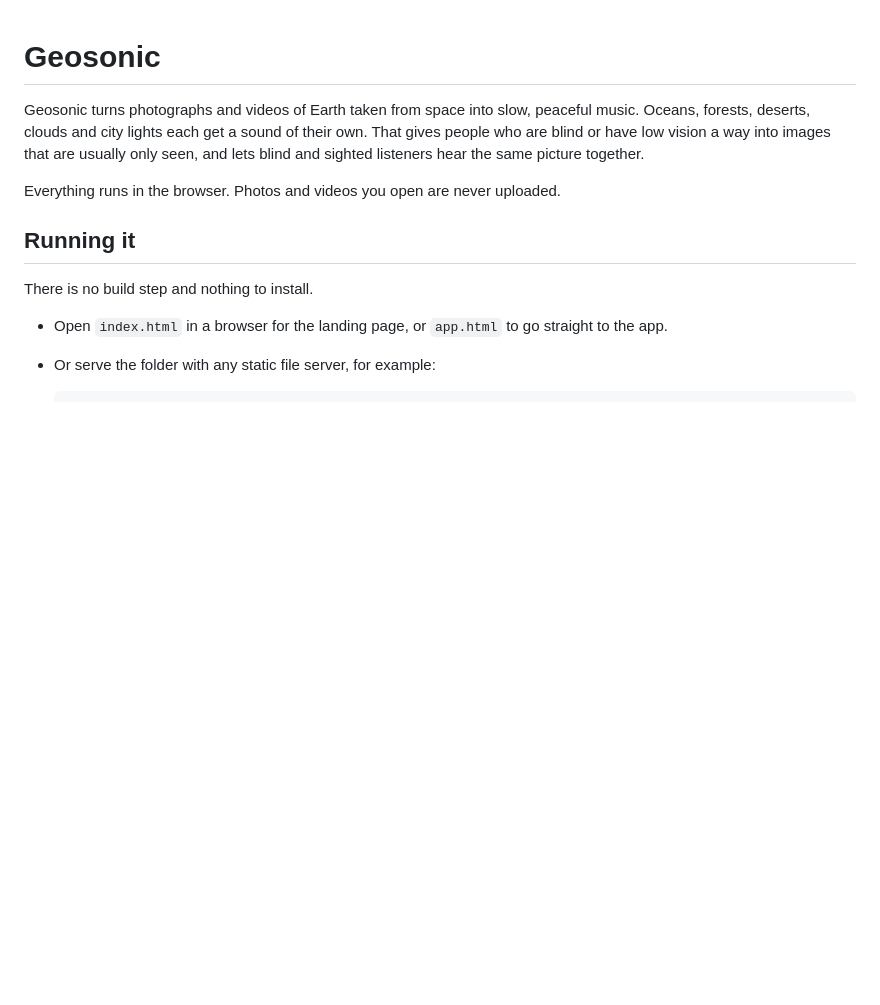
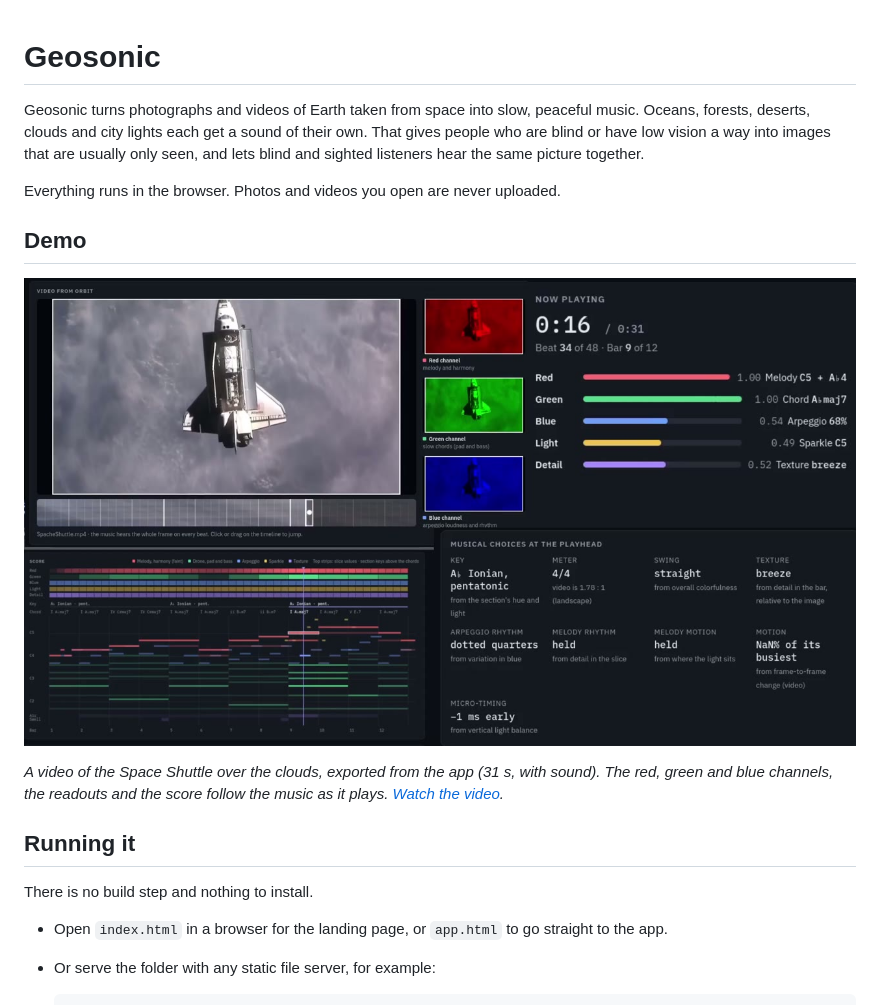
Before and after one commit to PineappleEng/Geosonic, a Markdown page: README.md, the part around the change. GitHub-like rendering; pictures changed too: docs/SpaceShuttle-preview.jpg (added); blank space fills up the shorter version.

Commit message:
Add a demo video to the README

```diff
--- a/README.md
+++ b/README.md
@@ -3,6 +3,12 @@
 Geosonic turns photographs and videos of Earth taken from space into slow, peaceful music. Oceans, forests, deserts, clouds and city lights each get a sound of their own. That gives people who are blind or have low vision a way into images that are usually only seen, and lets blind and sighted listeners hear the same picture together.
 
 Everything runs in the browser. Photos and videos you open are never uploaded.
+
+## Demo
+
+[![Geosonic playing a video of the Space Shuttle in orbit. Click to watch with sound.](docs/SpaceShuttle-preview.jpg)](docs/SpaceShuttle.mp4)
+
+*A video of the Space Shuttle over the clouds, exported from the app (31 s, with sound). The red, green and blue channels, the readouts and the score follow the music as it plays. [Watch the video](docs/SpaceShuttle.mp4).*
 
 ## Running it
 
```
Also changed, not shown: 1 other file.
